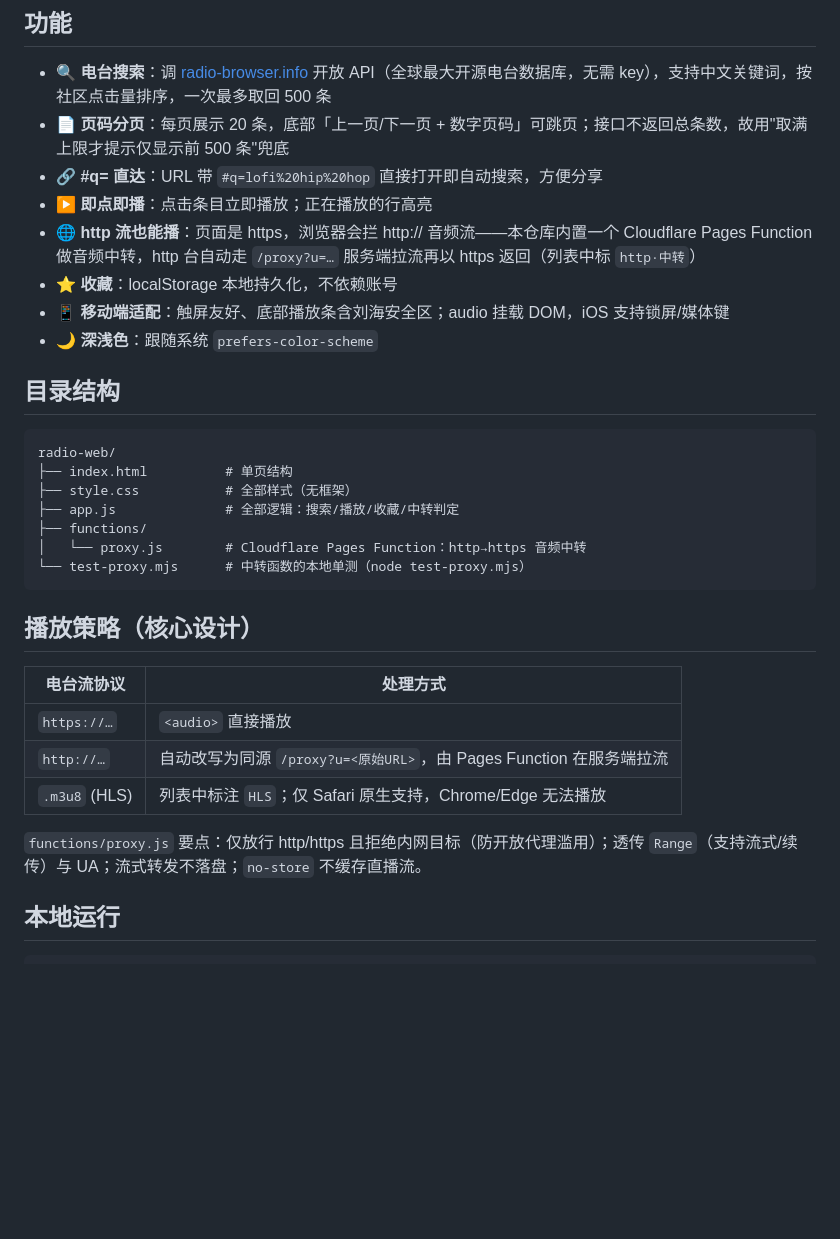
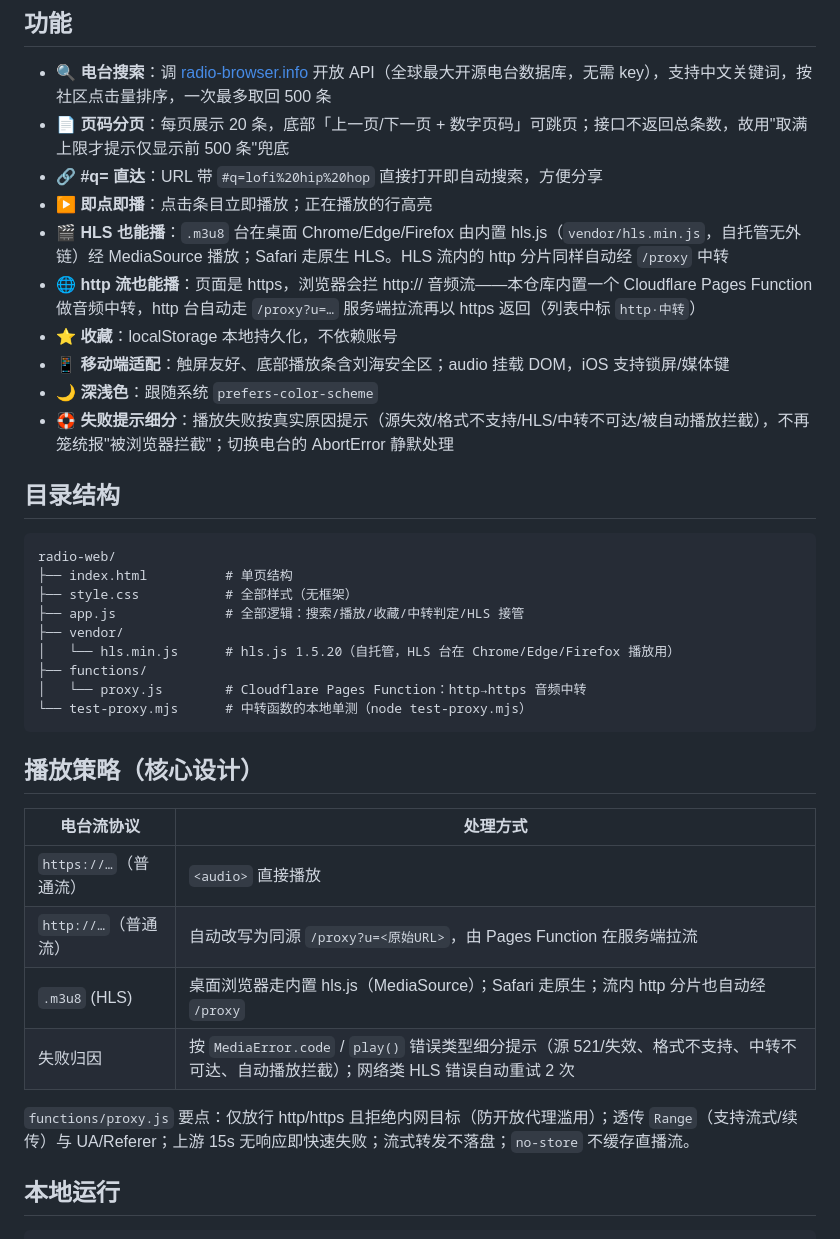
Before and after one commit to beyondtop/webradio, a Markdown page: README.md, the part around the change. Rendered like a GitHub page; blank space fills up the shorter version.

```diff
--- a/README.md
+++ b/README.md
@@ -10,10 +10,12 @@
 - 📄 **页码分页**：每页展示 20 条，底部「上一页/下一页 + 数字页码」可跳页；接口不返回总条数，故用"取满上限才提示仅显示前 500 条"兜底
 - 🔗 **#q= 直达**：URL 带 `#q=lofi%20hip%20hop` 直接打开即自动搜索，方便分享
 - ▶️ **即点即播**：点击条目立即播放；正在播放的行高亮
+- 🎬 **HLS 也能播**：`.m3u8` 台在桌面 Chrome/Edge/Firefox 由内置 hls.js（`vendor/hls.min.js`，自托管无外链）经 MediaSource 播放；Safari 走原生 HLS。HLS 流内的 http 分片同样自动经 `/proxy` 中转
 - 🌐 **http 流也能播**：页面是 https，浏览器会拦 http:// 音频流——本仓库内置一个 Cloudflare Pages Function 做音频中转，http 台自动走 `/proxy?u=…` 服务端拉流再以 https 返回（列表中标 `http·中转`）
 - ⭐ **收藏**：localStorage 本地持久化，不依赖账号
 - 📱 **移动端适配**：触屏友好、底部播放条含刘海安全区；audio 挂载 DOM，iOS 支持锁屏/媒体键
 - 🌙 **深浅色**：跟随系统 `prefers-color-scheme`
+- 🛟 **失败提示细分**：播放失败按真实原因提示（源失效/格式不支持/HLS/中转不可达/被自动播放拦截），不再笼统报"被浏览器拦截"；切换电台的 AbortError 静默处理
 
 ## 目录结构
 
@@ -21,7 +23,9 @@
 radio-web/
 ├── index.html          # 单页结构
 ├── style.css           # 全部样式（无框架）
-├── app.js              # 全部逻辑：搜索/播放/收藏/中转判定
+├── app.js              # 全部逻辑：搜索/播放/收藏/中转判定/HLS 接管
+├── vendor/
+│   └── hls.min.js      # hls.js 1.5.20（自托管，HLS 台在 Chrome/Edge/Firefox 播放用）
 ├── functions/
 │   └── proxy.js        # Cloudflare Pages Function：http→https 音频中转
 └── test-proxy.mjs      # 中转函数的本地单测（node test-proxy.mjs）
@@ -31,11 +35,12 @@ radio-web/
 
 | 电台流协议 | 处理方式 |
 |---|---|
-| `https://…` | `<audio>` 直接播放 |
-| `http://…` | 自动改写为同源 `/proxy?u=<原始URL>`，由 Pages Function 在服务端拉流 |
-| `.m3u8` (HLS) | 列表中标注 `HLS`；仅 Safari 原生支持，Chrome/Edge 无法播放 |
+| `https://…`（普通流） | `<audio>` 直接播放 |
+| `http://…`（普通流） | 自动改写为同源 `/proxy?u=<原始URL>`，由 Pages Function 在服务端拉流 |
+| `.m3u8` (HLS) | 桌面浏览器走内置 hls.js（MediaSource）；Safari 走原生；流内 http 分片也自动经 `/proxy` |
+| 失败归因 | 按 `MediaError.code` / `play()` 错误类型细分提示（源 521/失效、格式不支持、中转不可达、自动播放拦截）；网络类 HLS 错误自动重试 2 次 |
 
-`functions/proxy.js` 要点：仅放行 http/https 且拒绝内网目标（防开放代理滥用）；透传 `Range`（支持流式/续传）与 UA；流式转发不落盘；`no-store` 不缓存直播流。
+`functions/proxy.js` 要点：仅放行 http/https 且拒绝内网目标（防开放代理滥用）；透传 `Range`（支持流式/续传）与 UA/Referer；上游 15s 无响应即快速失败；流式转发不落盘；`no-store` 不缓存直播流。
 
 ## 本地运行
 
```
